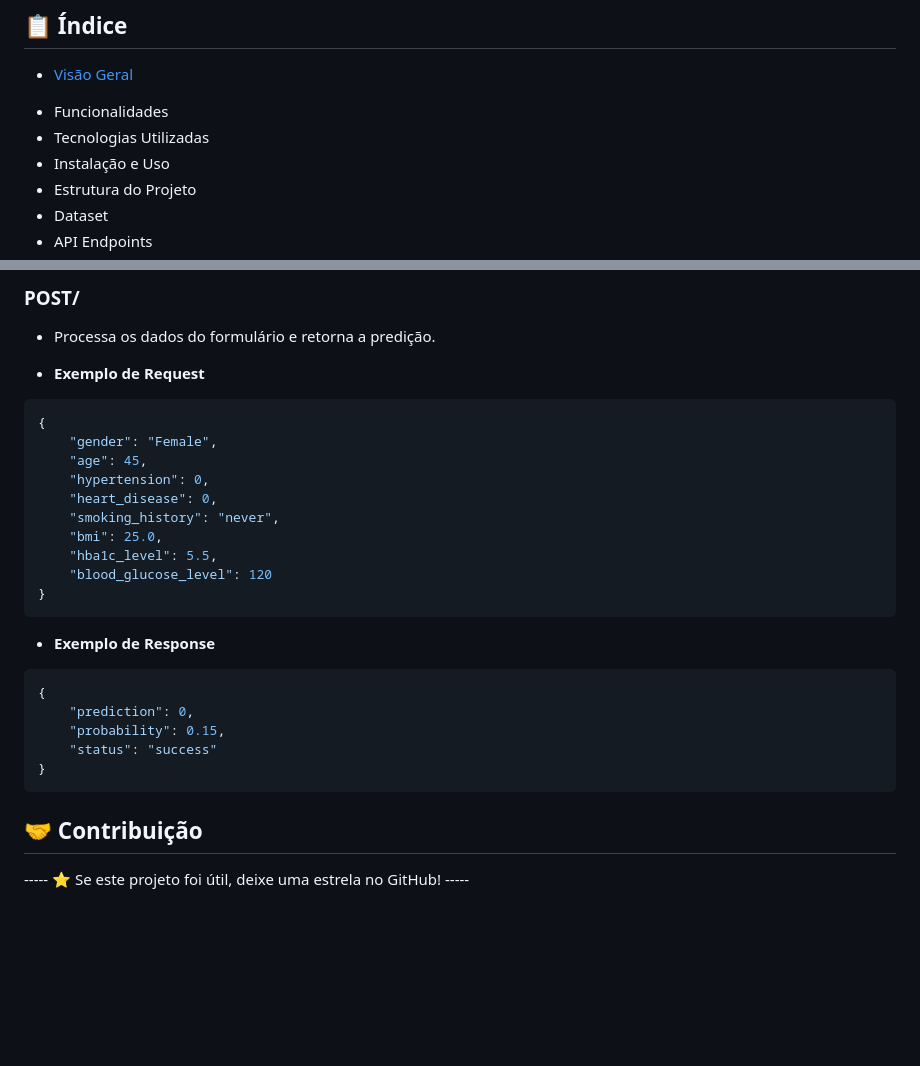
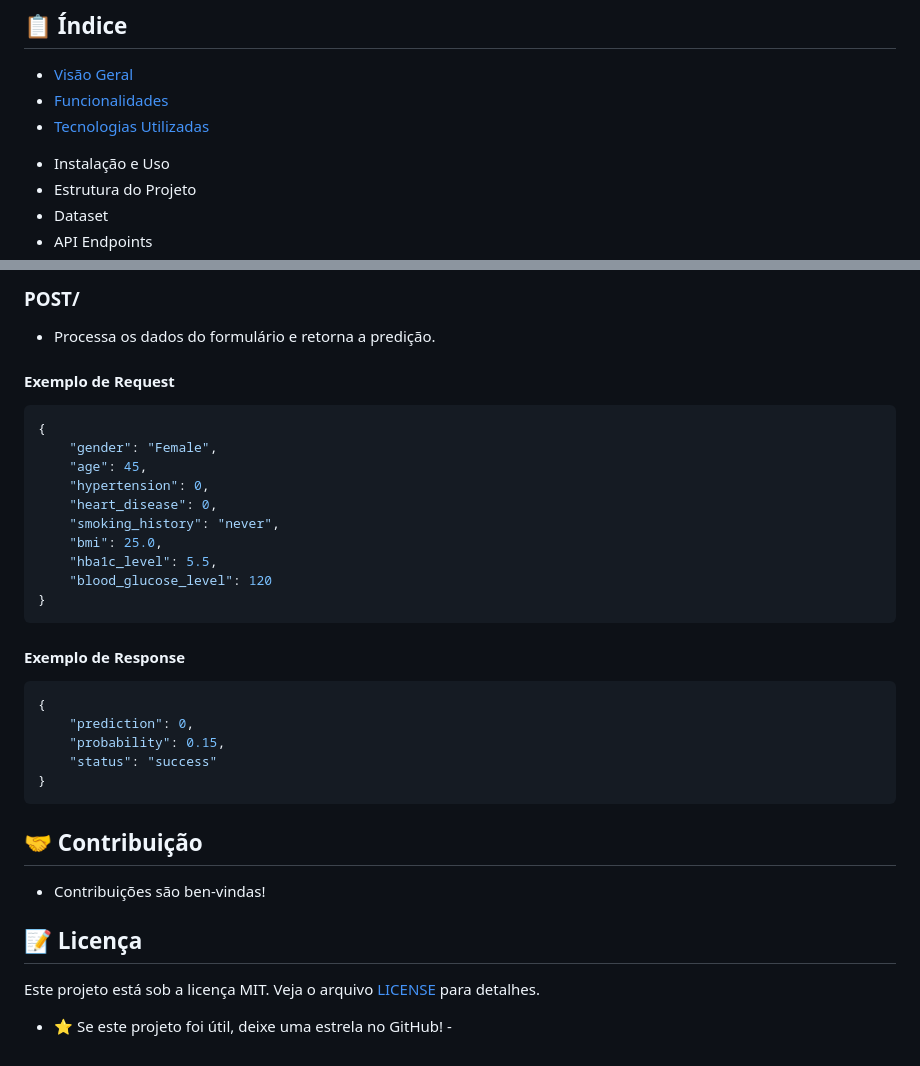
Before and after one commit to Prog-LucasAlves/ML_Cla_Flask, a Markdown page: README.md, 2 parts joined by grey strips. Drawn GitHub-style; blank space fills up the shorter version.

````diff
--- a/README.md
+++ b/README.md
@@ -10,8 +10,8 @@ Um sistema de machine learning(Modelo de Classificação) para predição de dia
 ## 📋 Índice
 
 - [Visão Geral](#-visão-geral)
-* Funcionalidades
-* Tecnologias Utilizadas
+- [Funcionalidades](#-funcionalidades)
+- [Tecnologias Utilizadas](#-tecnologias-utilizadas)
 * Instalação e Uso
 * Estrutura do Projeto
 * Dataset
@@ -228,7 +228,7 @@ DIR
 
 - Processa os dados do formulário e retorna a predição.
 
-- **Exemplo de Request**
+#### **Exemplo de Request**
 
 ```json
 {
@@ -243,7 +243,7 @@ DIR
 }
 ```
 
-- **Exemplo de Response**
+#### **Exemplo de Response**
 
 ```json
 {
@@ -255,4 +255,9 @@ DIR
 
 ## 🤝 Contribuição
 
------ ⭐ Se este projeto foi útil, deixe uma estrela no GitHub! -----
+- Contribuições são ben-vindas!
+
+## 📝 Licença
+Este projeto está sob a licença MIT. Veja o arquivo [LICENSE](https://github.com/Prog-LucasAlves/ML_Cla_Flask/blob/main/LICENSE) para detalhes.
+
+- ⭐ Se este projeto foi útil, deixe uma estrela no GitHub! -
````
Also changed, not shown: other parts of README.md (+6 -6 lines).
